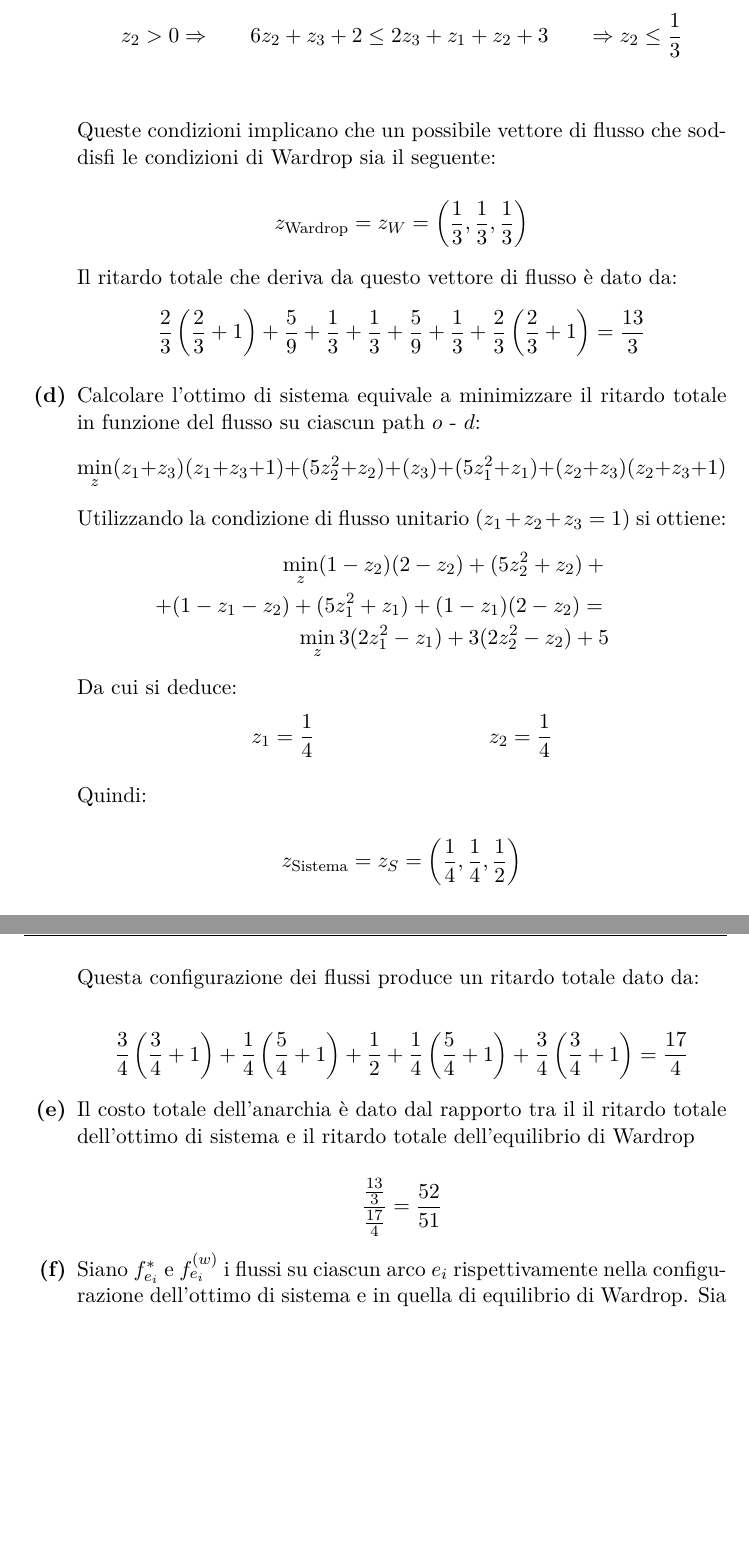
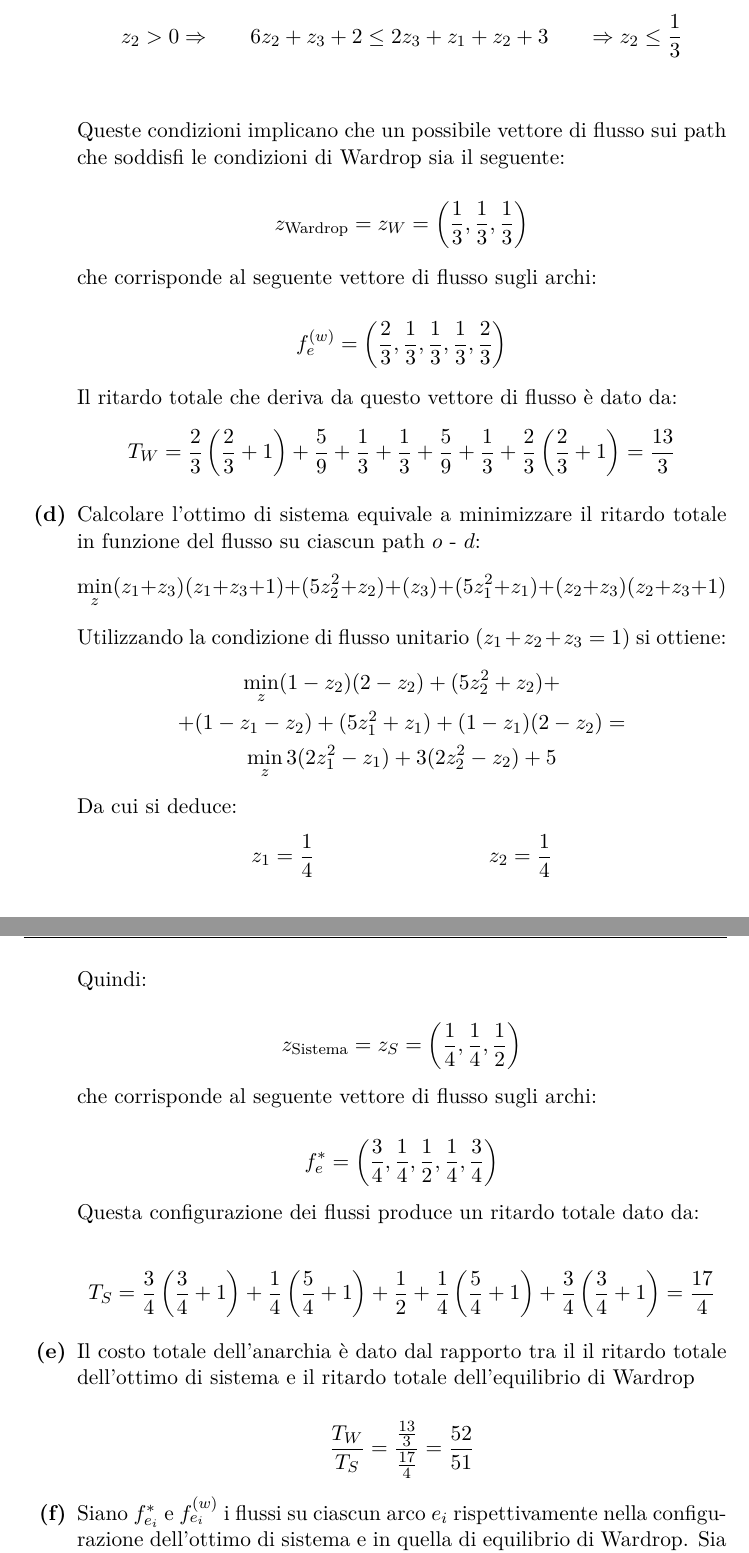
Before and after one commit to giulio524/Dym_Net_HW1, a LaTeX problem sheet (homework.tex): two parts of pages 3 and 4 of 14 before the commit and two parts of pages 3 and 4 of 15 after it, joined at a grey line, cut so that both start at the same text, the shorter picture padded with empty space. Compiled offline with pdfLaTeX.

Commit message:
ultime correzioni

```diff
--- a/homework.tex
+++ b/homework.tex
@@ -22,6 +22,8 @@
 \usepackage{mcode}
 \usepackage{epstopdf}
 \usepackage{subcaption}
+\usepackage{float}
+\usepackage{bbm}
 
 \begin{document}
 \maketitle
@@ -97,15 +104,21 @@
     z_2>0 \Rightarrow && 6z_2 + z_3 + 2 \leq 2z_3+z_1+z_2+3 && \Rightarrow z_2 \leq \frac{1}{3}\\
   \end{align*}
 
-  Queste condizioni implicano che un possibile vettore di flusso che soddisfi le condizioni di Wardrop sia il seguente:
+  Queste condizioni implicano che un possibile vettore di flusso sui path che soddisfi le condizioni di Wardrop sia il seguente:
 
   \begin{equation*}
     z_{\text{Wardrop}} = z_W = \left(\frac{1}{3},\frac{1}{3},\frac{1}{3}\right)
   \end{equation*}
 
+  che corrisponde al seguente vettore di flusso sugli archi:
+
+  \begin{equation*}
+    f_e^{(w)}=\left(\frac{2}{3}, \frac{1}{3}, \frac{1}{3}, \frac{1}{3}, \frac{2}{3}\right)
+  \end{equation*}
+
   Il ritardo totale che deriva da questo vettore di flusso è dato da:
   \begin{align*}
-    \frac{2}{3}\left(\frac{2}{3}+1 \right) + \frac{5}{9} + \frac{1}{3} + \frac{1}{3} + \frac{5}{9} + \frac{1}{3} + \frac{2}{3}\left(\frac{2}{3}+1 \right) = \frac{13}{3}
+    T_W=\frac{2}{3}\left(\frac{2}{3}+1 \right) + \frac{5}{9} + \frac{1}{3} + \frac{1}{3} + \frac{5}{9} + \frac{1}{3} + \frac{2}{3}\left(\frac{2}{3}+1 \right) = \frac{13}{3}
   \end{align*}
 %-------------------------------------------------------------------------------------
   \questionpart
@@ -115,11 +128,11 @@
     \min\limits_z (z_1+z_3)(z_1+z_3+1)+(5z_2^2+z_2)+(z_3)+(5z_1^2+z_1)+(z_2+z_3)(z_2+z_3+1)
   \end{equation*}
   Utilizzando la condizione di flusso unitario (\(z_1+z_2+z_3=1\)) si ottiene:
-  \begin{eqnarray*}
+  \begin{gather*}
     \min\limits_z (1-z_2)(2-z_2)+(5z_2^2+z_2)+\\
     +(1-z_1-z_2)+(5z_1^2+z_1)+(1-z_1)(2-z_2)=\\
     \min\limits_z 3(2z_1^2-z_1)+3(2z_2^2-z_2)+5
-  \end{eqnarray*}
+  \end{gather*}
   Da cui si deduce:
   \begin{align*}
     z_1=\frac{1}{4} && z_2 = \frac{1}{4}
@@ -131,17 +144,23 @@
     z_{\text{Sistema}}=z_S=\left(\frac{1}{4},\frac{1}{4},\frac{1}{2}\right)
   \end{equation*}
 
+  che corrisponde al seguente vettore di flusso sugli archi:
+
+  \begin{equation*}
+    f_e^{*}=\left(\frac{3}{4}, \frac{1}{4}, \frac{1}{2}, \frac{1}{4}, \frac{3}{4}\right)
+  \end{equation*}
+
   Questa configurazione dei flussi produce un ritardo totale dato da:
 
   \begin{equation*}
-    \frac{3}{4}\left(\frac{3}{4}+1\right)+\frac{1}{4}\left(\frac{5}{4}+1\right)+\frac{1}{2}+\frac{1}{4}\left(\frac{5}{4}+1\right)+\frac{3}{4}\left(\frac{3}{4}+1\right)= \frac{17}{4}
+    T_S=\frac{3}{4}\left(\frac{3}{4}+1\right)+\frac{1}{4}\left(\frac{5}{4}+1\right)+\frac{1}{2}+\frac{1}{4}\left(\frac{5}{4}+1\right)+\frac{3}{4}\left(\frac{3}{4}+1\right)= \frac{17}{4}
   \end{equation*}
 %--------------------------------------------------------------------------------------
   \questionpart
   Il costo totale dell'anarchia è dato dal rapporto tra il il ritardo totale dell'ottimo di sistema e il ritardo totale dell'equilibrio di Wardrop
 
   \begin{equation*}
-    \frac{\frac{13}{3}}{\frac{17}{4}}=\frac{52}{51}
+    \frac{T_W}{T_S}=\frac{\frac{13}{3}}{\frac{17}{4}}=\frac{52}{51}
   \end{equation*}
  %------------------------------------------------------------------------------------
   \questionpart
```
Also changed, not shown: homework.pdf, homework.tex (19 more changed lines), 5 other files.
